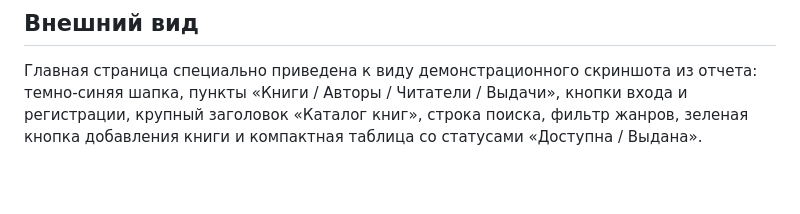
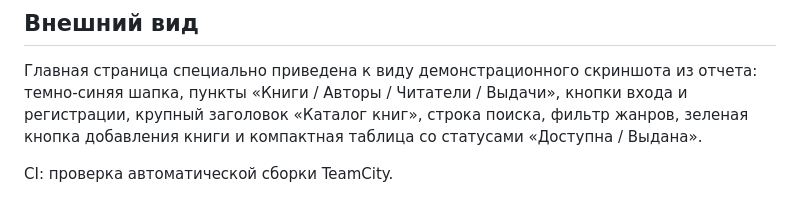
Before and after one commit to Avar1tia/ais-biblioteka, a Markdown page: README.md, the part around the change. GitHub-like rendering; blank space fills up the shorter version.

Commit message:
Add CI section for TeamCity build checks
Added CI information for TeamCity build checks.

```diff
--- a/README.md
+++ b/README.md
@@ -70,3 +70,5 @@ python manage.py runserver 0.0.0.0:8000
 ## Внешний вид
 
 Главная страница специально приведена к виду демонстрационного скриншота из отчета: темно-синяя шапка, пункты «Книги / Авторы / Читатели / Выдачи», кнопки входа и регистрации, крупный заголовок «Каталог книг», строка поиска, фильтр жанров, зеленая кнопка добавления книги и компактная таблица со статусами «Доступна / Выдана».
+
+CI: проверка автоматической сборки TeamCity.
```
